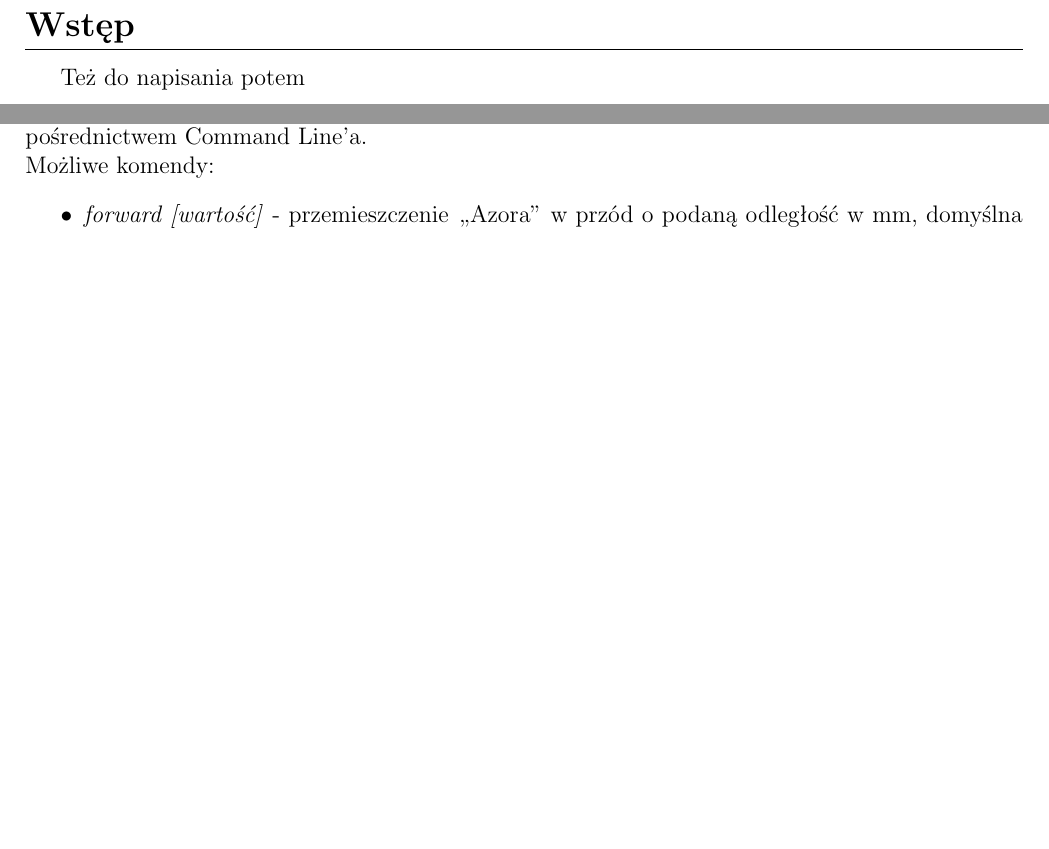
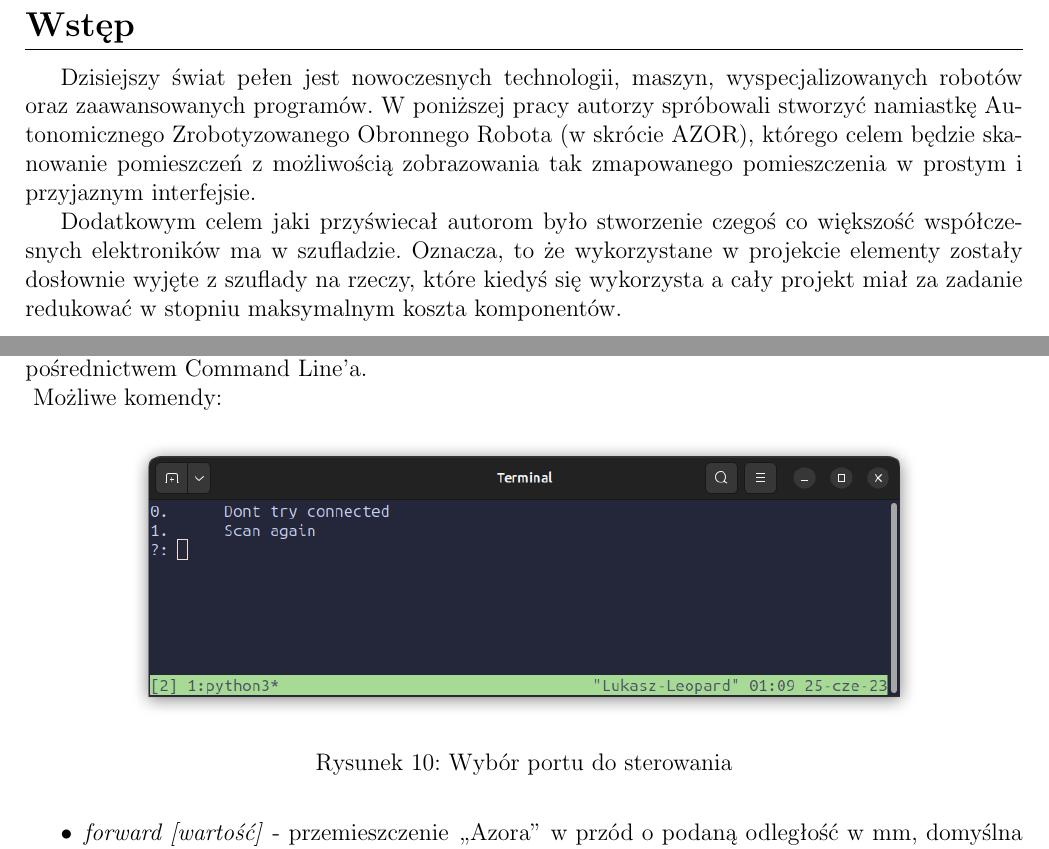
Before and after one commit to Luk9091/Azor, a LaTeX document (Docs/main.tex, which reads Docs/Chapter/00_Wstep.tex, Docs/Chapter/04_Komunikacja.tex): two parts of pages 4 and 12 of 14, joined at a grey line, cut so that both start at the same text, the shorter picture padded with empty space. Compiled offline with pdfLaTeX.

Commit message:
Wstep and images

```diff
--- a/Docs/Chapter/00_Wstep.tex
+++ b/Docs/Chapter/00_Wstep.tex
@@ -1,4 +1,11 @@
 \section*{Wstęp}
 \phantomsection
 \addcontentsline{toc}{section}{\protect\numberline{}Wstęp}
-    \tab Też do napisania potem
+    \tab Dzisiejszy świat pełen jest nowoczesnych technologii, maszyn,
+    wyspecjalizowanych robotów oraz zaawansowanych programów.
+    W poniższej pracy autorzy spróbowali stworzyć namiastkę
+    Autonomicznego Zrobotyzowanego Obronnego Robota (w skrócie AZOR),
+    którego celem będzie skanowanie pomieszczeń z możliwością zobrazowania tak zmapowanego pomieszczenia w prostym i przyjaznym interfejsie.
+
+    Dodatkowym celem jaki przyświecał autorom było stworzenie czegoś co większość współczesnych elektroników ma w szufladzie.
+    Oznacza, to że wykorzystane w projekcie elementy zostały dosłownie wyjęte z szuflady na rzeczy, które kiedyś się wykorzysta a cały projekt miał za zadanie redukować w stopniu maksymalnym koszta komponentów.
--- a/Docs/Chapter/04_Komunikacja.tex
+++ b/Docs/Chapter/04_Komunikacja.tex
@@ -27,6 +32,11 @@
     \newpage
     \subsection{Zaawansowane sterowanie}
         \tab Oprócz sterowania za pomocą przycisków istnieje możliwość wysyłania poleceń do „Azora” za pośrednictwem Command Line'a.\\
+        \begin{figure}[!h]
+            \centering
+            \includegraphics[width = 0.8\textwidth]{Img/CLI.png}
+            \caption{Wybór portu do sterowania}
+        \end{figure}
         Możliwe komendy:
         \begin{itemize}
             \item \textit{forward [wartość]}            - przemieszczenie „Azora” w przód o podaną odległość w mm, domyślna wartość to 100 mm,
```
Also changed, not shown: Docs/Chapter/01_CelIZalozenia.tex (+5 -0 lines), Docs/Img/Azor.jpg (added), Docs/Img/CLI.png (added), Docs/Img/GUI.png (added), Docs/Chapter/04_Komunikacja.tex (5 more changed lines).
